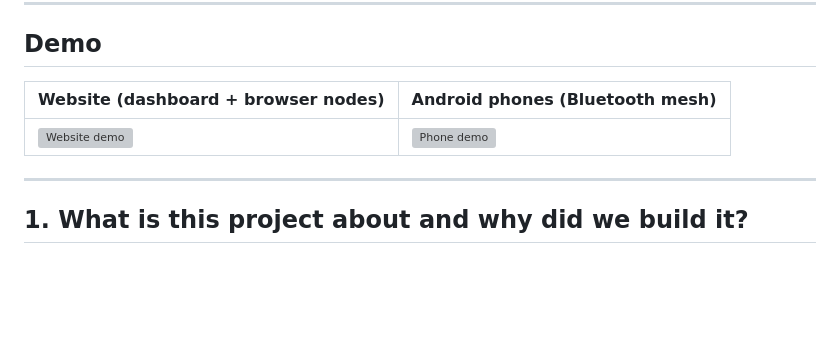
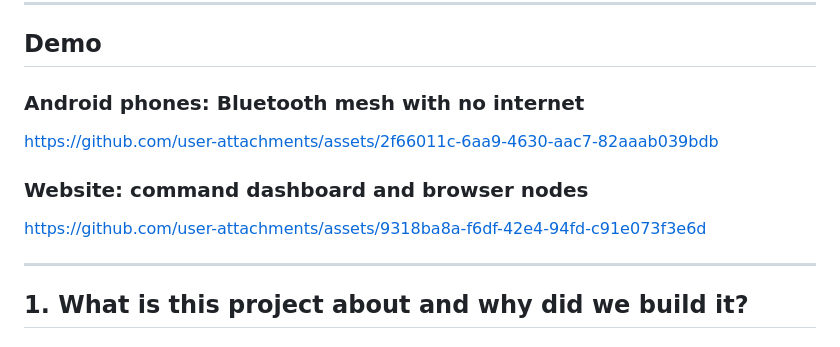
Before and after one commit to melvinakshay18-love/relay-mesh, a Markdown page: README.md, the part around the change. Drawn GitHub-style; blank space fills up the shorter version; grey boxes are pictures that could not be loaded.

Commit message:
Updaed the demo

```diff
--- a/README.md
+++ b/README.md
@@ -10,9 +10,13 @@ Relay-Mesh is a peer-to-peer mesh messenger. Phones talk to each other directly
 
 ## Demo
 
-| Website (dashboard + browser nodes) | Android phones (Bluetooth mesh) |
-|---|---|
-| ![Website demo](docs/demo/site-demo.gif) | ![Phone demo](https://github.com/user-attachments/assets/2f66011c-6aa9-4630-aac7-82aaab039bdb) |
+### Android phones: Bluetooth mesh with no internet
+
+https://github.com/user-attachments/assets/2f66011c-6aa9-4630-aac7-82aaab039bdb
+
+### Website: command dashboard and browser nodes
+
+https://github.com/user-attachments/assets/9318ba8a-f6df-42e4-94fd-c91e073f3e6d
 
 ---
 
```
